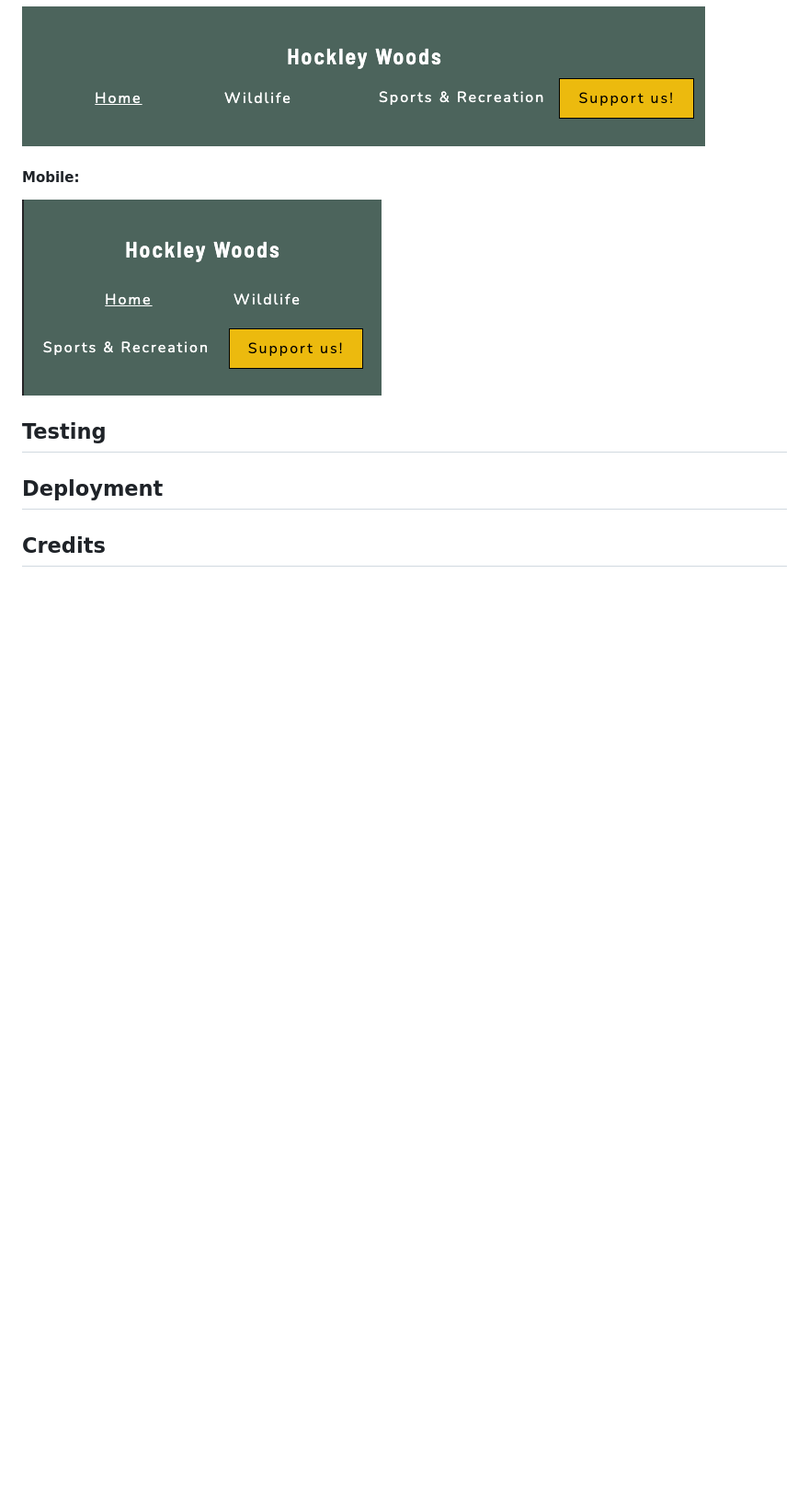
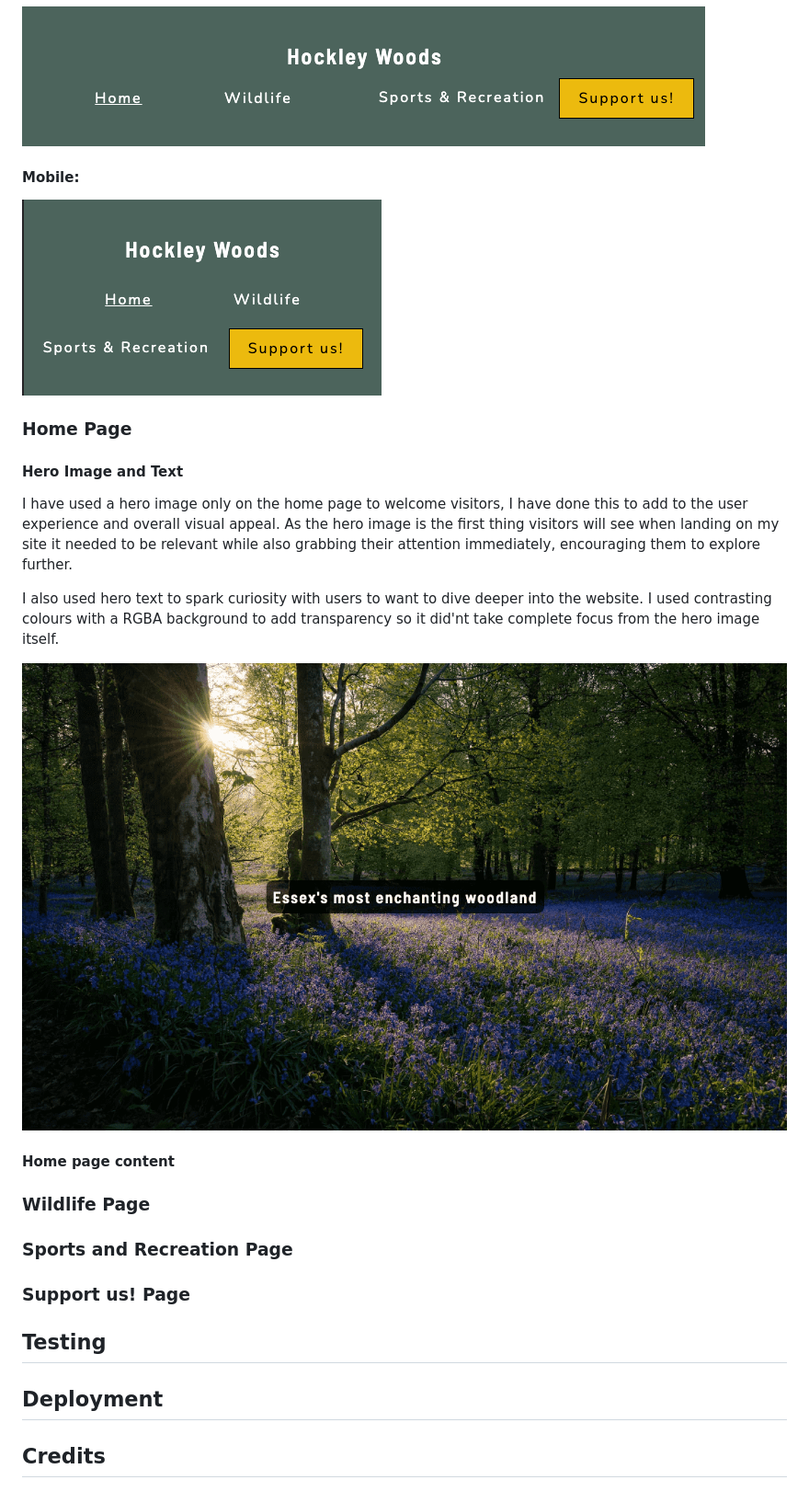
Before and after one commit to RadleighSmith/hockley-woods, a Markdown page: README.md, the part around the change. Shown: that part at 92% size. Rendered like a GitHub page; pictures changed too: assets/readme-images/hero-image-screenshot.png (added); blank space fills up the shorter version.

Commit message:
Add hero image and text info to readme

```diff
--- a/README.md
+++ b/README.md
@@ -59,7 +59,27 @@ I wanted to ensure that my site could be accessed by multiple device types and s
 
 <img src="assets/readme-images/header-mobile.png">
 
+### Home Page
+
+#### Hero Image and Text
+
+I have used a hero image only on the home page to welcome visitors, I have done this to add to the user experience and overall visual appeal. As the hero image is the first thing visitors will see when landing on my site it needed to be relevant while also grabbing their attention immediately, encouraging them to explore further.
+
+I also used hero text to spark curiosity with users to want to dive deeper into the website. I used contrasting colours with a RGBA background to add transparency so it did'nt take complete focus from the hero image itself.
+
+<img src="assets/readme-images/hero-image-screenshot.png">
+
+
+#### Home page content
+
+### Wildlife Page
+
+### Sports and Recreation Page
+
+### Support us! Page
+
 ## Testing
+
 
 ## Deployment
 
```
